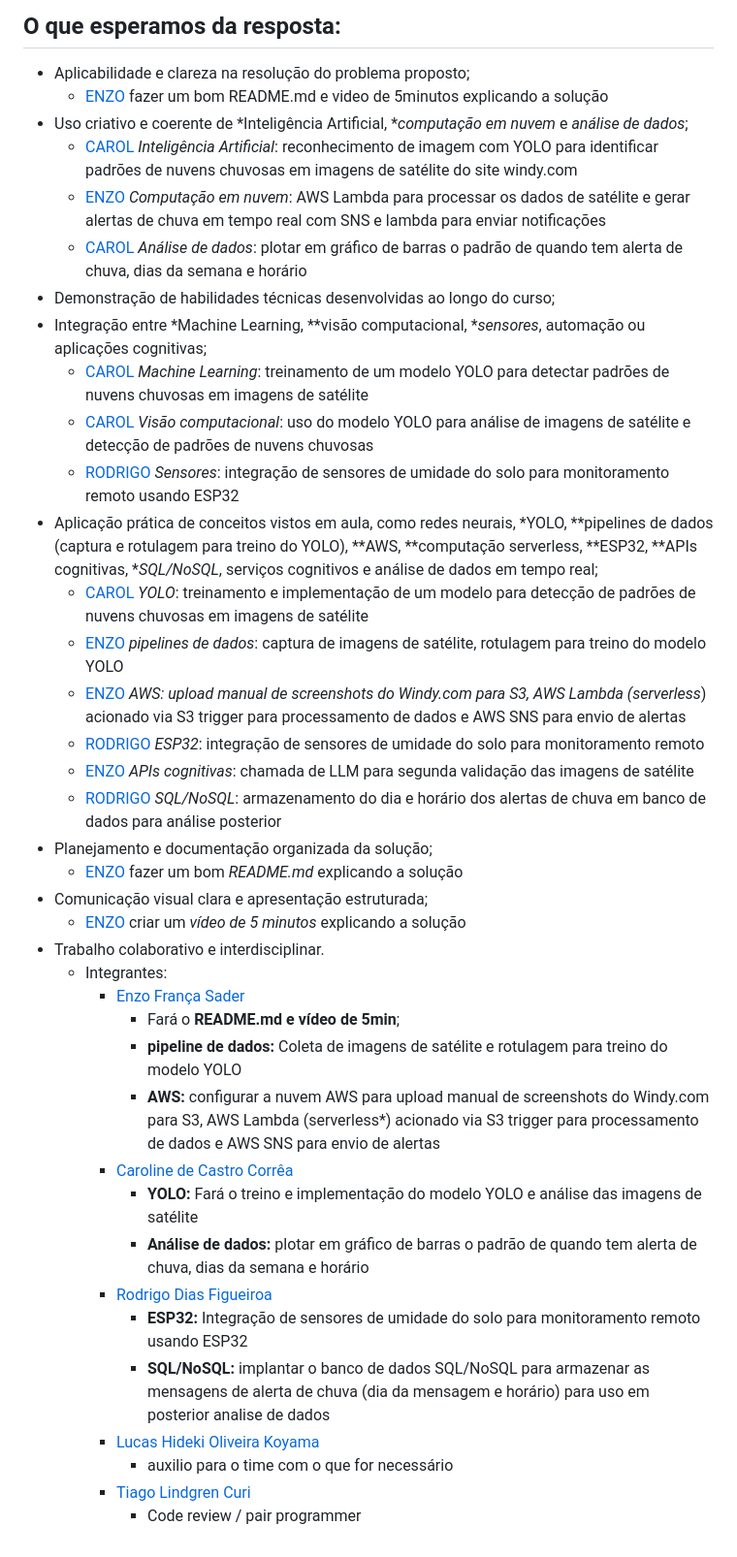
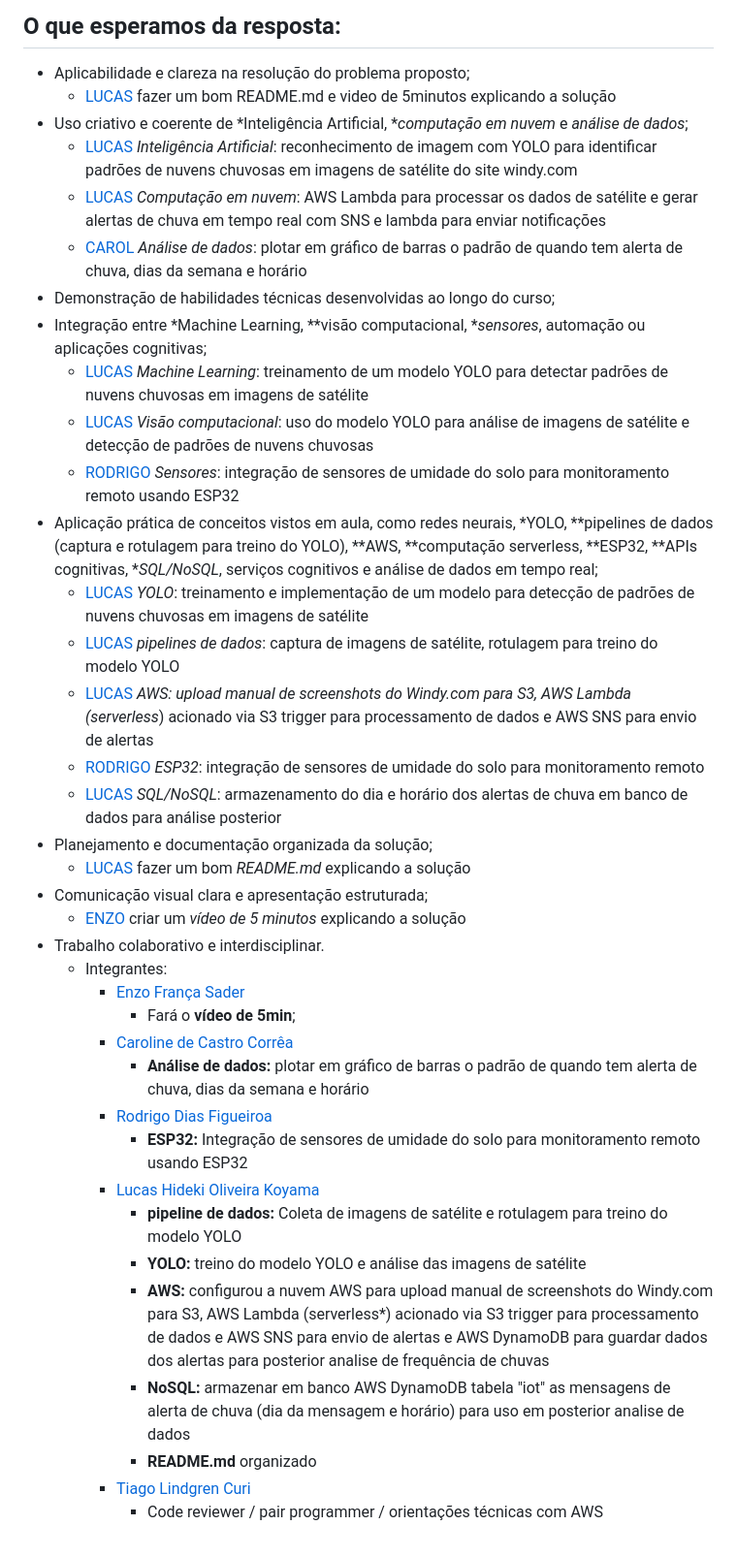
Before and after one commit to Grupo-S-faculdade-FIAP/global-solution-2s, a Markdown page: docs/GUIA-DE-AVALIACAO.md, the part around the change. Shown at 97% size. GitHub-like rendering.

Commit message:
docs: GUIA-DE-AVALIACAO.md update

```diff
--- a/docs/GUIA-DE-AVALIACAO.md
+++ b/docs/GUIA-DE-AVALIACAO.md
@@ -17,40 +17,39 @@ Nosso grupo copiou literalmente as secções **"A solução poderá abordar tema
 
 ## O que esperamos da resposta:
 - Aplicabilidade e clareza na resolução do problema proposto;
-  - [ENZO]() fazer um bom README.md e video de 5minutos explicando a solução
+  - [LUCAS]() fazer um bom README.md e video de 5minutos explicando a solução
 - Uso criativo e coerente de *Inteligência Artificial, **computação em nuvem* e *análise de dados*;
-  - [CAROL]() *Inteligência Artificial*: reconhecimento de imagem com YOLO para identificar padrões de nuvens chuvosas em imagens de satélite do site windy.com
-  - [ENZO]() *Computação em nuvem*: AWS Lambda para processar os dados de satélite e gerar alertas de chuva em tempo real com SNS e lambda para enviar notificações
+  - [LUCAS]() *Inteligência Artificial*: reconhecimento de imagem com YOLO para identificar padrões de nuvens chuvosas em imagens de satélite do site windy.com
+  - [LUCAS]() *Computação em nuvem*: AWS Lambda para processar os dados de satélite e gerar alertas de chuva em tempo real com SNS e lambda para enviar notificações
   - [CAROL]() *Análise de dados*: plotar em gráfico de barras o padrão de quando tem alerta de chuva, dias da semana e horário
 - Demonstração de habilidades técnicas desenvolvidas ao longo do curso;
 - Integração entre *Machine Learning, **visão computacional, **sensores*, automação ou aplicações cognitivas;
-  - [CAROL]() *Machine Learning*: treinamento de um modelo YOLO para detectar padrões de nuvens chuvosas em imagens de satélite
-  - [CAROL]() *Visão computacional*: uso do modelo YOLO para análise de imagens de satélite e detecção de padrões de nuvens chuvosas
+  - [LUCAS]() *Machine Learning*: treinamento de um modelo YOLO para detectar padrões de nuvens chuvosas em imagens de satélite
+  - [LUCAS]() *Visão computacional*: uso do modelo YOLO para análise de imagens de satélite e detecção de padrões de nuvens chuvosas
   - [RODRIGO]() *Sensores*: integração de sensores de umidade do solo para monitoramento remoto usando ESP32
 - Aplicação prática de conceitos vistos em aula, como redes neurais, *YOLO, **pipelines de dados (captura e rotulagem para treino do YOLO), **AWS, **computação serverless, **ESP32, **APIs cognitivas, **SQL/NoSQL*, serviços cognitivos e análise de dados em tempo real;
-  - [CAROL]() *YOLO*: treinamento e implementação de um modelo para detecção de padrões de nuvens chuvosas em imagens de satélite
-  - [ENZO]() *pipelines de dados*: captura de imagens de satélite, rotulagem para treino do modelo YOLO
-  - [ENZO]() *AWS: upload manual de screenshots do Windy.com para S3, AWS Lambda (serverless*) acionado via S3 trigger para processamento de dados e AWS SNS para envio de alertas
+  - [LUCAS]() *YOLO*: treinamento e implementação de um modelo para detecção de padrões de nuvens chuvosas em imagens de satélite
+  - [LUCAS]() *pipelines de dados*: captura de imagens de satélite, rotulagem para treino do modelo YOLO
+  - [LUCAS]() *AWS: upload manual de screenshots do Windy.com para S3, AWS Lambda (serverless*) acionado via S3 trigger para processamento de dados e AWS SNS para envio de alertas
   - [RODRIGO]() *ESP32*: integração de sensores de umidade do solo para monitoramento remoto
-  - [ENZO]() *APIs cognitivas*: chamada de LLM para segunda validação das imagens de satélite
-  - [RODRIGO]() *SQL/NoSQL*: armazenamento do dia e horário dos alertas de chuva em banco de dados para análise posterior
+  - [LUCAS]() *SQL/NoSQL*: armazenamento do dia e horário dos alertas de chuva em banco de dados para análise posterior
 - Planejamento e documentação organizada da solução;
-  - [ENZO]() fazer um bom *README.md* explicando a solução
+  - [LUCAS]() fazer um bom *README.md* explicando a solução
 - Comunicação visual clara e apresentação estruturada;
   - [ENZO]() criar um *vídeo de 5 minutos* explicando a solução
 - Trabalho colaborativo e interdisciplinar.
   - Integrantes:
     - [Enzo França Sader]()
-      - Fará o **README.md e vídeo de 5min**;
-      - **pipeline de dados:** Coleta de imagens de satélite e rotulagem para treino do modelo YOLO
-      - **AWS:** configurar a nuvem AWS para upload manual de screenshots do Windy.com para S3, AWS Lambda (serverless*) acionado via S3 trigger para processamento de dados e AWS SNS para envio de alertas
+      - Fará o **vídeo de 5min**;
     - [Caroline de Castro Corrêa]()
-      - **YOLO:** Fará o treino e implementação do modelo YOLO e análise das imagens de satélite
       - **Análise de dados:** plotar em gráfico de barras o padrão de quando tem alerta de chuva, dias da semana e horário
     - [Rodrigo Dias Figueiroa]()
       - **ESP32:** Integração de sensores de umidade do solo para monitoramento remoto usando ESP32
-      - **SQL/NoSQL:** implantar o banco de dados SQL/NoSQL para armazenar as mensagens de alerta de chuva (dia da mensagem e horário) para uso em posterior analise de dados
     - [Lucas Hideki Oliveira Koyama]()
-      - auxilio para o time com o que for necessário
+      - **pipeline de dados:** Coleta de imagens de satélite e rotulagem para treino do modelo YOLO
+      - **YOLO:** treino do modelo YOLO e análise das imagens de satélite
+      - **AWS:** configurou a nuvem AWS para upload manual de screenshots do Windy.com para S3, AWS Lambda (serverless*) acionado via S3 trigger para processamento de dados e AWS SNS para envio de alertas e AWS DynamoDB para guardar dados dos alertas para posterior analise de frequência de chuvas
+      - **NoSQL:** armazenar em banco AWS DynamoDB tabela "iot" as mensagens de alerta de chuva (dia da mensagem e horário) para uso em posterior analise de dados
+      - **README.md** organizado
     - [Tiago Lindgren Curi]()
-      - Code review / pair programmer
+      - Code reviewer / pair programmer / orientações técnicas com AWS
```
